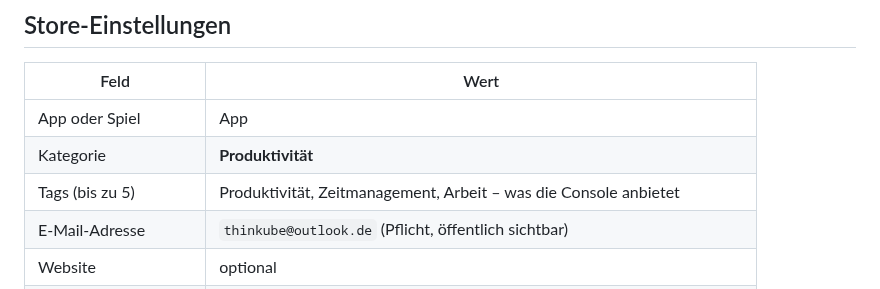
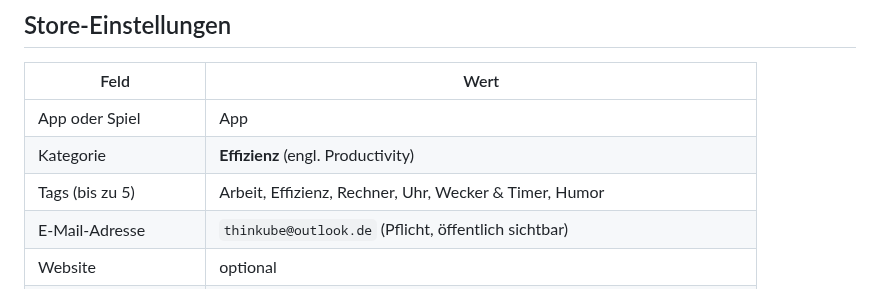
Before and after one commit to f6vp76ctbb-stack/Feierabend-Rechner, a Markdown page: store/STORE_EINTRAG.md, the part around the change. Drawn GitHub-style.

```diff
--- a/store/STORE_EINTRAG.md
+++ b/store/STORE_EINTRAG.md
@@ -139,8 +139,8 @@ The first version is here: clock-out time with live countdown, quick pick “6 h
 | Feld | Wert |
 |---|---|
 | App oder Spiel | App |
-| Kategorie | **Produktivität** |
-| Tags (bis zu 5) | Produktivität, Zeitmanagement, Arbeit – was die Console anbietet |
+| Kategorie | **Effizienz** (engl. Productivity) |
+| Tags (bis zu 5) | Arbeit, Effizienz, Rechner, Uhr, Wecker & Timer, Humor |
 | E-Mail-Adresse | `thinkube@outlook.de` (Pflicht, öffentlich sichtbar) |
 | Website | optional |
 | Datenschutzerklärung | `https://f6vp76ctbb-stack.github.io/Feierabend-Rechner/privacy.html` |
```
Also changed, not shown: store/ANLEITUNG.md (+1 -1 lines).
